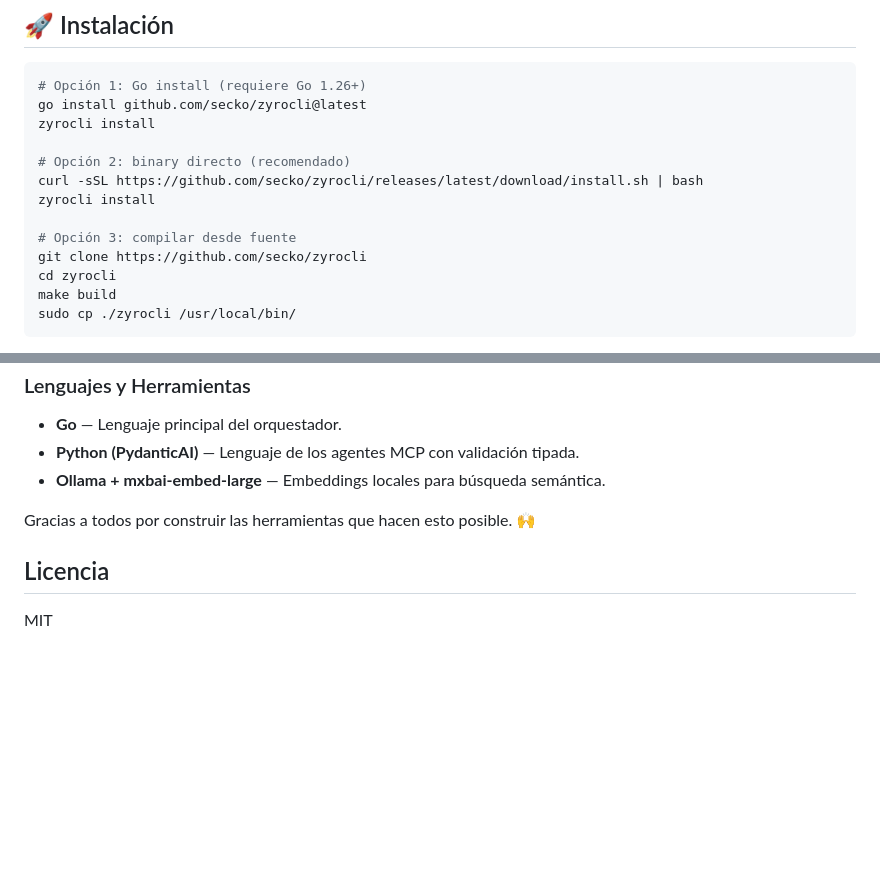
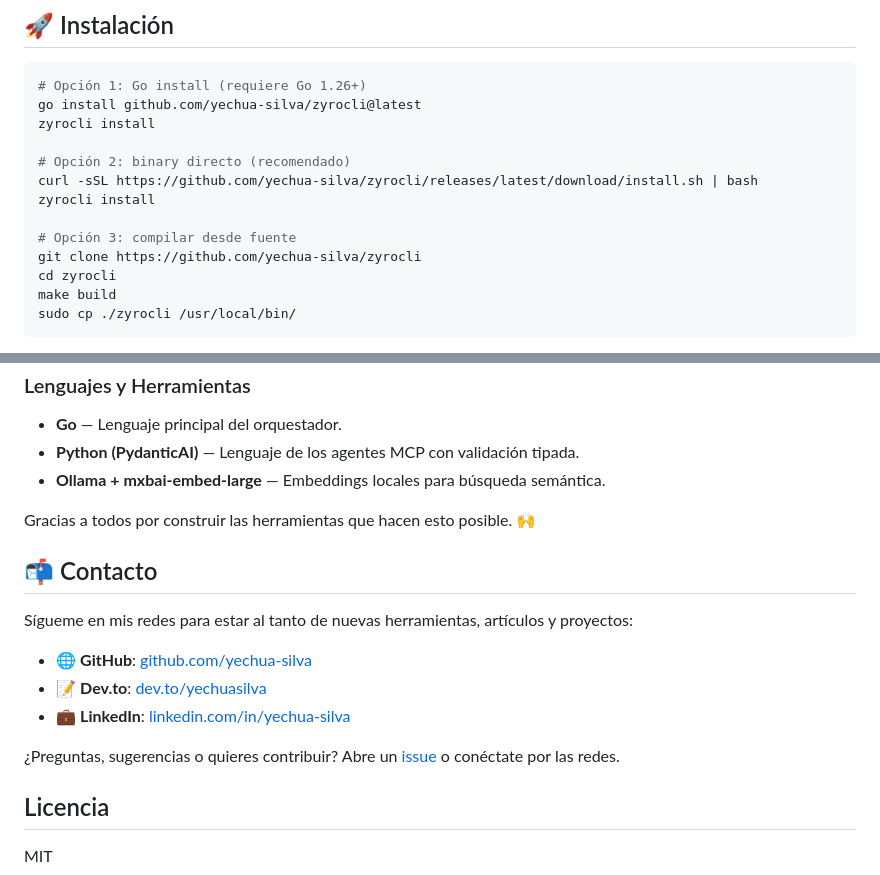
Before and after one commit to yechua-silva/zyrocli, a Markdown page: README.md, 2 parts joined by grey strips. Rendered like a GitHub page; blank space fills up the shorter version.

Commit message:
docs: fix badge URLs (secko→yechua-silva) + add Contact section

````diff
--- a/README.md
+++ b/README.md
@@ -231,15 +231,15 @@ Humano ──→ ZyroCLI (Go) ──→ OpenCode (Agentes IA)
 
 ```bash
 # Opción 1: Go install (requiere Go 1.26+)
-go install github.com/secko/zyrocli@latest
+go install github.com/yechua-silva/zyrocli@latest
 zyrocli install
 
 # Opción 2: binary directo (recomendado)
-curl -sSL https://github.com/secko/zyrocli/releases/latest/download/install.sh | bash
+curl -sSL https://github.com/yechua-silva/zyrocli/releases/latest/download/install.sh | bash
 zyrocli install
 
 # Opción 3: compilar desde fuente
-git clone https://github.com/secko/zyrocli
+git clone https://github.com/yechua-silva/zyrocli
 cd zyrocli
 make build
 sudo cp ./zyrocli /usr/local/bin/
@@ -328,6 +328,16 @@ F4 (Cierre) → solo lectura, archive con approval
 
 Gracias a todos por construir las herramientas que hacen esto posible. 🙌
 
+## 📬 Contacto
+
+Sígueme en mis redes para estar al tanto de nuevas herramientas, artículos y proyectos:
+
+- 🌐 **GitHub**: [github.com/yechua-silva](https://github.com/yechua-silva)
+- 📝 **Dev.to**: [dev.to/yechuasilva](https://dev.to/yechuasilva)
+- 💼 **LinkedIn**: [linkedin.com/in/yechua-silva](https://www.linkedin.com/in/yechua-silva)
+
+¿Preguntas, sugerencias o quieres contribuir? Abre un [issue](https://github.com/yechua-silva/zyrocli/issues) o conéctate por las redes.
+
 ## Licencia
 
 MIT
````
Also changed, not shown: other parts of README.md (+3 -3 lines).
